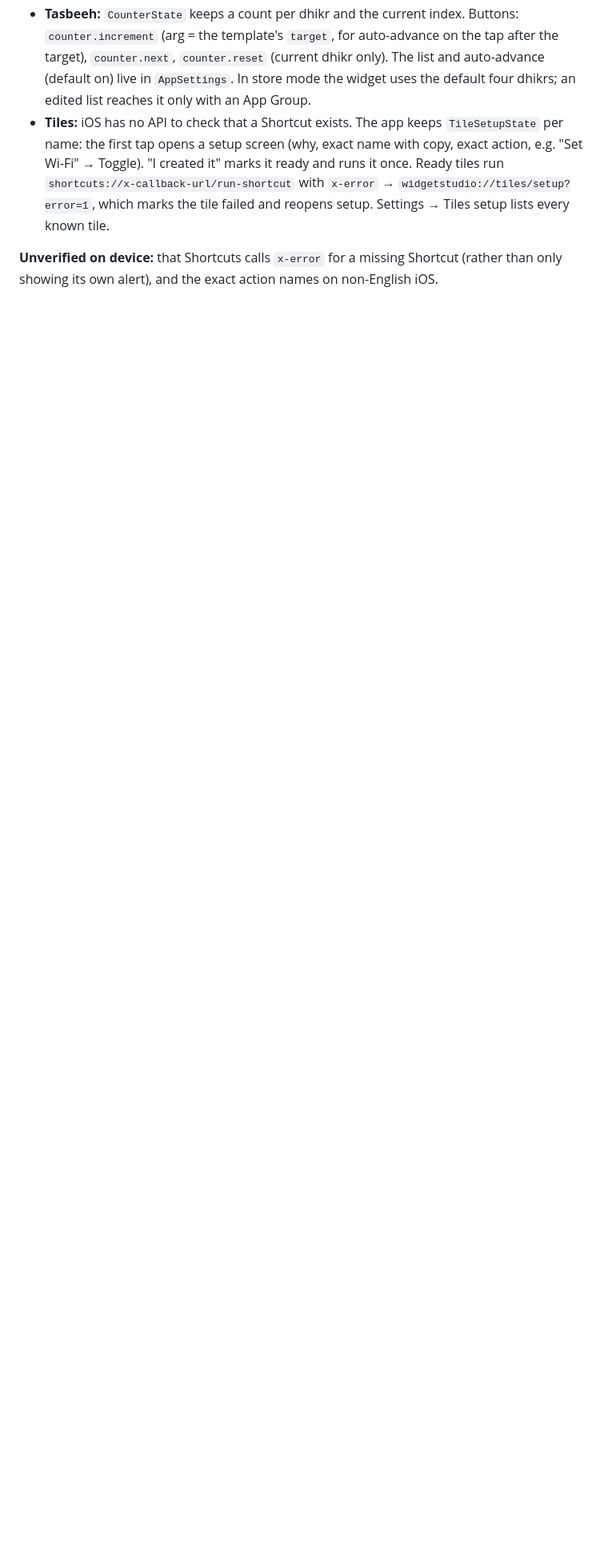
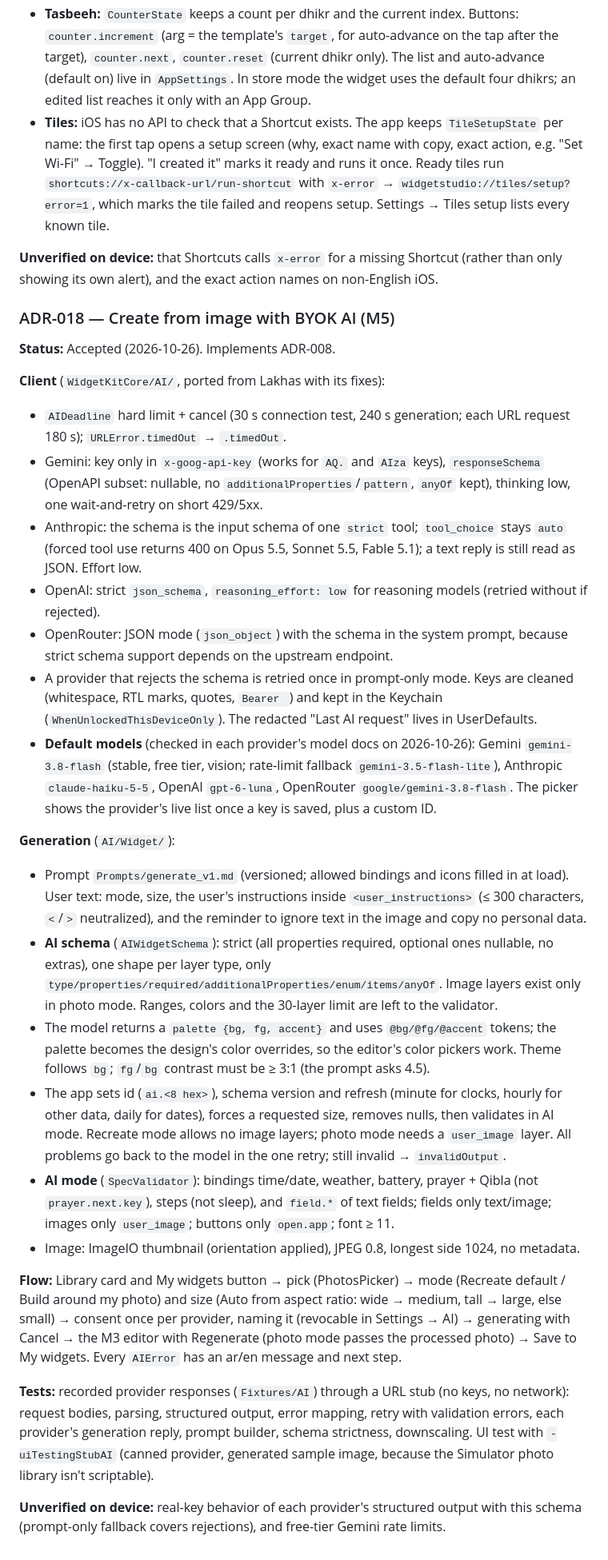
Before and after one commit to KhaledZaki1919/widget-studio, a Markdown page: docs/decisions.md, the part around the change. Shown at 80% size. Rendered like a GitHub page; blank space fills up the shorter version.

Commit message:
ADR-018 and CLAUDE.md map for M5 (Create from image)
Co-Authored-By: Claude Opus 5.5 <noreply@anthropic.com>

```diff
--- a/docs/decisions.md
+++ b/docs/decisions.md
@@ -371,3 +371,29 @@ Empty field values fall back to the template defaults.
 - **Tiles:** iOS has no API to check that a Shortcut exists. The app keeps `TileSetupState` per name: the first tap opens a setup screen (why, exact name with copy, exact action, e.g. "Set Wi-Fi" → Toggle). "I created it" marks it ready and runs it once. Ready tiles run `shortcuts://x-callback-url/run-shortcut` with `x-error` → `widgetstudio://tiles/setup?error=1`, which marks the tile failed and reopens setup. Settings → Tiles setup lists every known tile.
 
 **Unverified on device:** that Shortcuts calls `x-error` for a missing Shortcut (rather than only showing its own alert), and the exact action names on non-English iOS.
+
+### ADR-018 — Create from image with BYOK AI (M5)
+**Status:** Accepted (2026-10-26). Implements ADR-008.
+
+**Client** (`WidgetKitCore/AI/`, ported from Lakhas with its fixes):
+- `AIDeadline` hard limit + cancel (30 s connection test, 240 s generation; each URL request 180 s); `URLError.timedOut` → `.timedOut`.
+- Gemini: key only in `x-goog-api-key` (works for `AQ.` and `AIza` keys), `responseSchema` (OpenAPI subset: nullable, no `additionalProperties`/`pattern`, `anyOf` kept), thinking low, one wait-and-retry on short 429/5xx.
+- Anthropic: the schema is the input schema of one `strict` tool; `tool_choice` stays `auto` (forced tool use returns 400 on Opus 5.5, Sonnet 5.5, Fable 5.1); a text reply is still read as JSON. Effort low.
+- OpenAI: strict `json_schema`, `reasoning_effort: low` for reasoning models (retried without if rejected).
+- OpenRouter: JSON mode (`json_object`) with the schema in the system prompt, because strict schema support depends on the upstream endpoint.
+- A provider that rejects the schema is retried once in prompt-only mode. Keys are cleaned (whitespace, RTL marks, quotes, `Bearer `) and kept in the Keychain (`WhenUnlockedThisDeviceOnly`). The redacted "Last AI request" lives in UserDefaults.
+- **Default models** (checked in each provider's model docs on 2026-10-26): Gemini `gemini-3.8-flash` (stable, free tier, vision; rate-limit fallback `gemini-3.5-flash-lite`), Anthropic `claude-haiku-5-5`, OpenAI `gpt-6-luna`, OpenRouter `google/gemini-3.8-flash`. The picker shows the provider's live list once a key is saved, plus a custom ID.
+
+**Generation** (`AI/Widget/`):
+- Prompt `Prompts/generate_v1.md` (versioned; allowed bindings and icons filled in at load). User text: mode, size, the user's instructions inside `<user_instructions>` (≤ 300 characters, `<`/`>` neutralized), and the reminder to ignore text in the image and copy no personal data.
+- **AI schema** (`AIWidgetSchema`): strict (all properties required, optional ones nullable, no extras), one shape per layer type, only `type/properties/required/additionalProperties/enum/items/anyOf`. Image layers exist only in photo mode. Ranges, colors and the 30-layer limit are left to the validator.
+- The model returns a `palette {bg, fg, accent}` and uses `@bg/@fg/@accent` tokens; the palette becomes the design's color overrides, so the editor's color pickers work. Theme follows `bg`; `fg`/`bg` contrast must be ≥ 3:1 (the prompt asks 4.5).
+- The app sets id (`ai.<8 hex>`), schema version and refresh (minute for clocks, hourly for other data, daily for dates), forces a requested size, removes nulls, then validates in AI mode. Recreate mode allows no image layers; photo mode needs a `user_image` layer. All problems go back to the model in the one retry; still invalid → `invalidOutput`.
+- **AI mode** (`SpecValidator`): bindings time/date, weather, battery, prayer + Qibla (not `prayer.next.key`), steps (not sleep), and `field.*` of text fields; fields only text/image; images only `user_image`; buttons only `open.app`; font ≥ 11.
+- Image: ImageIO thumbnail (orientation applied), JPEG 0.8, longest side 1024, no metadata.
+
+**Flow:** Library card and My widgets button → pick (PhotosPicker) → mode (Recreate default / Build around my photo) and size (Auto from aspect ratio: wide → medium, tall → large, else small) → consent once per provider, naming it (revocable in Settings → AI) → generating with Cancel → the M3 editor with Regenerate (photo mode passes the processed photo) → Save to My widgets. Every `AIError` has an ar/en message and next step.
+
+**Tests:** recorded provider responses (`Fixtures/AI`) through a URL stub (no keys, no network): request bodies, parsing, structured output, error mapping, retry with validation errors, each provider's generation reply, prompt builder, schema strictness, downscaling. UI test with `-uiTestingStubAI` (canned provider, generated sample image, because the Simulator photo library isn't scriptable).
+
+**Unverified on device:** real-key behavior of each provider's structured output with this schema (prompt-only fallback covers rejections), and free-tier Gemini rate limits.
```
Also changed, not shown: CLAUDE.md (+3 -3 lines).
